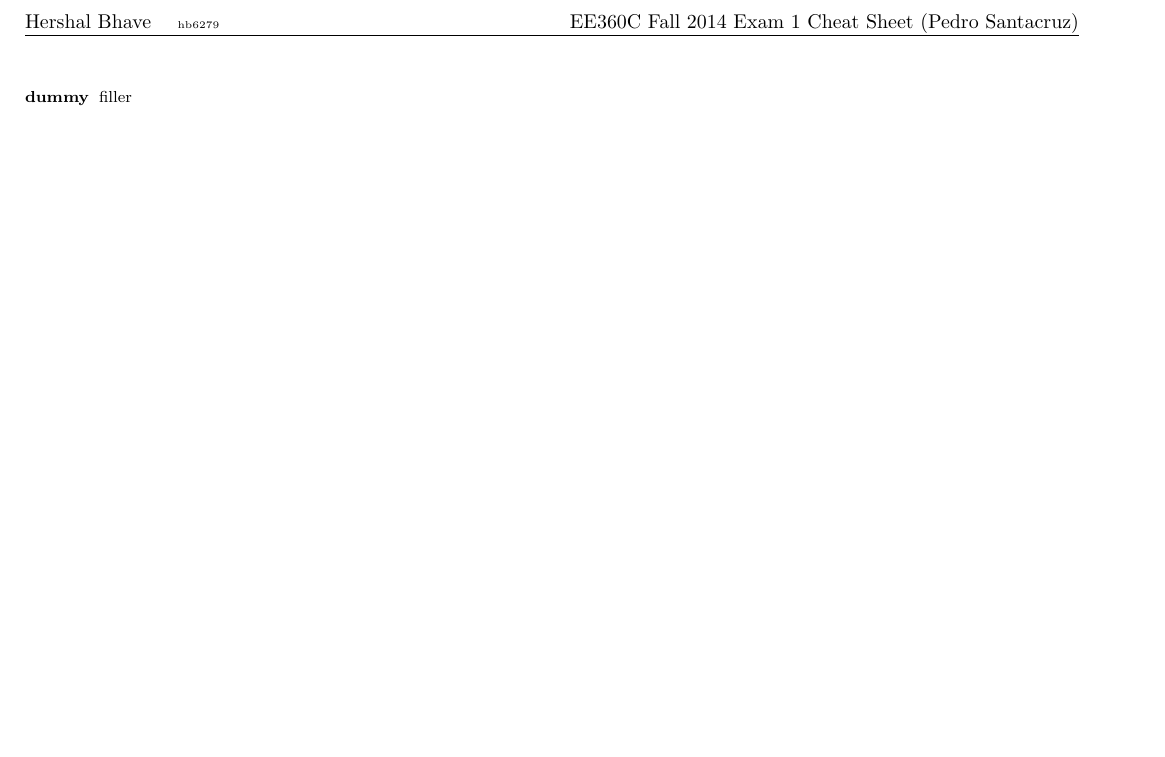
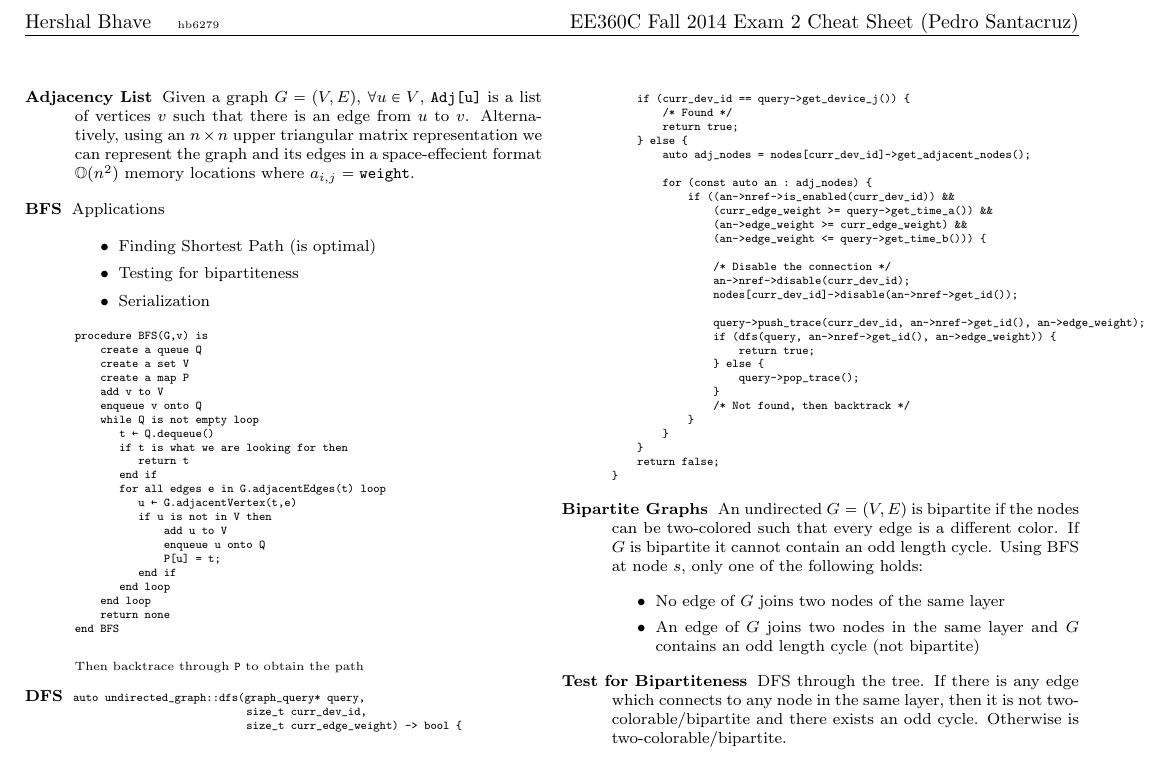
Before and after one commit to hershal/ee360c, a LaTeX problem sheet (exam-cheat-sheets/exam-2/exam-2-cheat-sheet.tex): part of the page, cut so that both start at the same text, the shorter picture padded with empty space. Compiled offline with pdfLaTeX.

Commit message:
halfway through lecture 7

```diff
--- a/exam-cheat-sheets/exam-2/exam-2-cheat-sheet.tex
+++ b/exam-cheat-sheets/exam-2/exam-2-cheat-sheet.tex
@@ -27,11 +27,99 @@
 \begin{document}
 
 \lhead{Hershal Bhave \quad\tiny{hb6279}}
-\rhead{EE360C Fall 2014 Exam 1 Cheat Sheet (Pedro Santacruz)}
+\rhead{EE360C Fall 2014 Exam 2 Cheat Sheet (Pedro Santacruz)}
 
 \begin{multicols}{2}
   \begin{description}
-  \item[dummy] filler
+  \item[Adjacency List] Given a graph $G=(V,E)$, $\forall u \in V$,
+    \verb|Adj[u]| is a list of vertices $v$ such that there is an edge
+    from $u$ to $v$. Alternatively, using an $n \times n$ upper
+    triangular matrix representation we can represent the graph and
+    its edges in a space-effecient format $\mathbb{O}(n^2)$ memory
+    locations where $a_{i,j}=\verb|weight|$.
+  \item[BFS] Applications
+    \begin{itemize}
+    \item Finding Shortest Path (is optimal)
+    \item Testing for bipartiteness
+    \item Serialization
+    \end{itemize}
+    { \footnotesize
+\begin{verbatim}
+procedure BFS(G,v) is
+    create a queue Q
+    create a set V
+    create a map P
+    add v to V
+    enqueue v onto Q
+    while Q is not empty loop
+       t ← Q.dequeue()
+       if t is what we are looking for then
+          return t
+       end if
+       for all edges e in G.adjacentEdges(t) loop
+          u ← G.adjacentVertex(t,e)
+          if u is not in V then
+              add u to V
+              enqueue u onto Q
+              P[u] = t;
+          end if
+       end loop
+    end loop
+    return none
+end BFS
+\end{verbatim}
+      Then backtrace through \verb|P| to obtain the path
+    }
+  \item[DFS]
+    { \footnotesize
+\begin{verbatim}
+auto undirected_graph::dfs(graph_query* query,
+                           size_t curr_dev_id,
+                           size_t curr_edge_weight) -> bool {
+
+    if (curr_dev_id == query->get_device_j()) {
+        /* Found */
+        return true;
+    } else {
+        auto adj_nodes = nodes[curr_dev_id]->get_adjacent_nodes();
+
+        for (const auto an : adj_nodes) {
+            if ((an->nref->is_enabled(curr_dev_id)) &&
+                (curr_edge_weight >= query->get_time_a()) &&
+                (an->edge_weight >= curr_edge_weight) &&
+                (an->edge_weight <= query->get_time_b())) {
+
+                /* Disable the connection */
+                an->nref->disable(curr_dev_id);
+                nodes[curr_dev_id]->disable(an->nref->get_id());
+
+                query->push_trace(curr_dev_id, an->nref->get_id(), an->edge_weight);
+                if (dfs(query, an->nref->get_id(), an->edge_weight)) {
+                    return true;
+                } else {
+                    query->pop_trace();
+                }
+                /* Not found, then backtrack */
+            }
+        }
+    }
+    return false;
+}
+\end{verbatim}
+    }
+  \item[Bipartite Graphs] An undirected $G=(V,E)$ is bipartite if the
+    nodes can be two-colored such that every edge is a different
+    color. If $G$ is bipartite it cannot contain an odd length
+    cycle. Using BFS at node $s$, only one of the following holds:
+    \begin{itemize}
+    \item No edge of $G$ joins two nodes of the same layer
+    \item An edge of $G$ joins two nodes in the same layer and $G$
+      contains an odd length cycle (not bipartite)
+    \end{itemize}
+  \item[Test for Bipartiteness] DFS through the tree. If there is any
+    edge which connects to any node in the same layer, then it is not
+    two-colorable/bipartite and there exists an odd cycle. Otherwise
+    is two-colorable/bipartite.
   \end{description} % multicols
 \end{multicols}
 \end{document}
```
